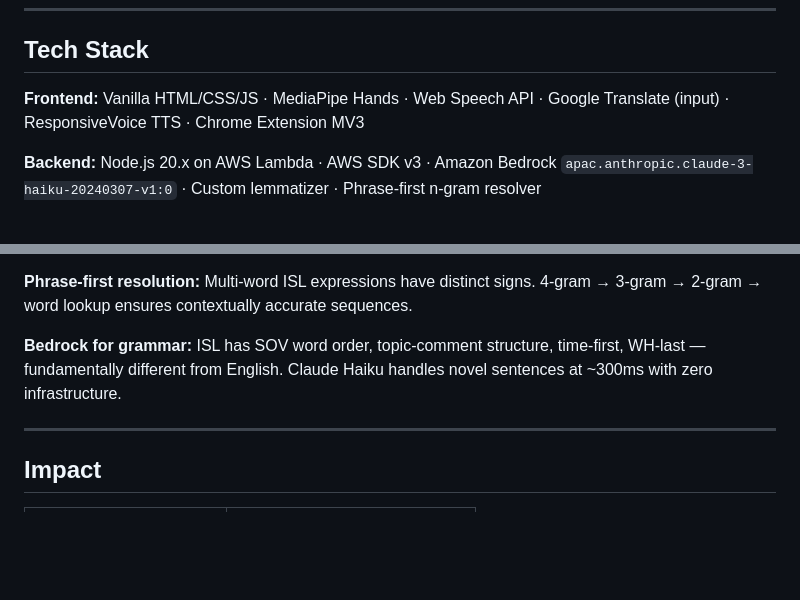
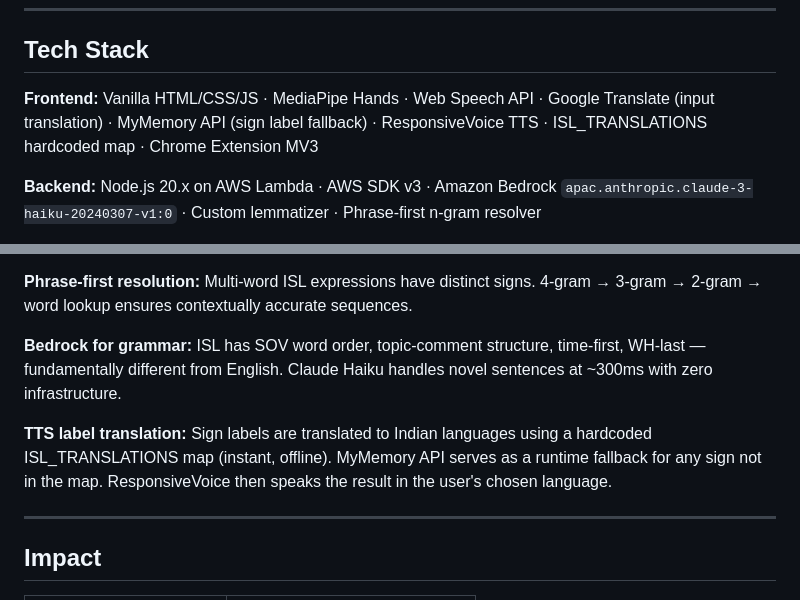
Before and after one commit to Shada0/jestally, a Markdown page: README.md, 2 parts joined by grey strips. Drawn GitHub-style; blank space fills up the shorter version.

Commit message:
Enhance README with frontend and TTS translation details
Updated frontend tech stack details and added information on TTS label translation.

```diff
--- a/README.md
+++ b/README.md
@@ -141,7 +141,7 @@ Response: {
 
 ## Tech Stack
 
-**Frontend:** Vanilla HTML/CSS/JS · MediaPipe Hands · Web Speech API · Google Translate (input) · ResponsiveVoice TTS · Chrome Extension MV3
+**Frontend:** Vanilla HTML/CSS/JS · MediaPipe Hands · Web Speech API · Google Translate (input translation) · MyMemory API (sign label fallback) · ResponsiveVoice TTS · ISL_TRANSLATIONS hardcoded map · Chrome Extension MV3
 
 **Backend:** Node.js 20.x on AWS Lambda · AWS SDK v3 · Amazon Bedrock `apac.anthropic.claude-3-haiku-20240307-v1:0` · Custom lemmatizer · Phrase-first n-gram resolver
 
@@ -204,6 +204,8 @@ Works inside **Google Meet** and **Zoom**.
 
 **Bedrock for grammar:** ISL has SOV word order, topic-comment structure, time-first, WH-last — fundamentally different from English. Claude Haiku handles novel sentences at ~300ms with zero infrastructure.
 
+**TTS label translation:** Sign labels are translated to Indian languages using a hardcoded ISL_TRANSLATIONS map (instant, offline). MyMemory API serves as a runtime fallback for any sign not in the map. ResponsiveVoice then speaks the result in the user's chosen language.
+
 ---
 
 ## Impact
```
